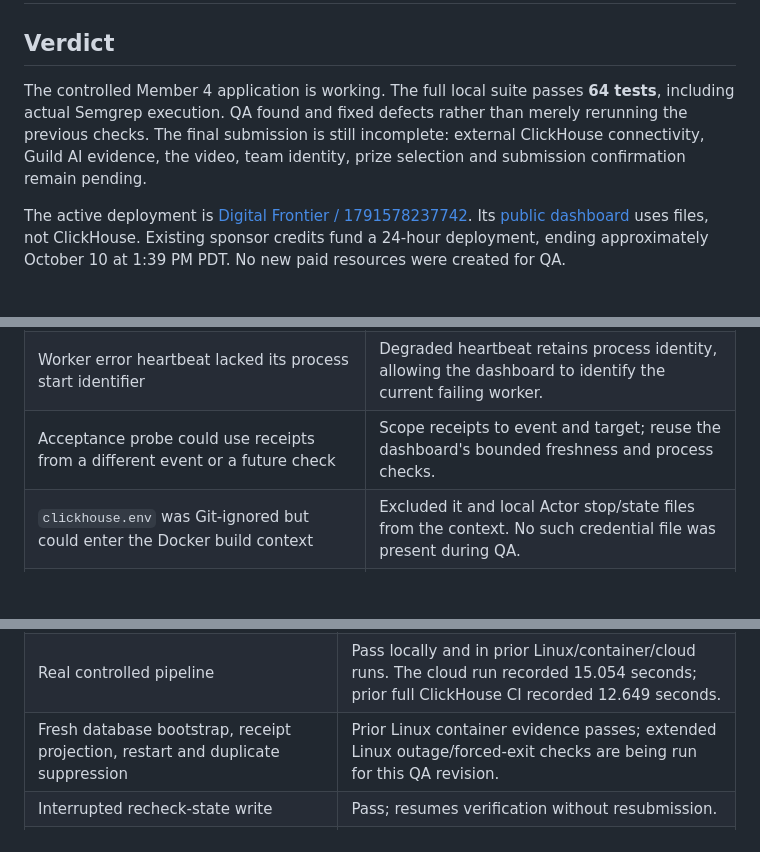
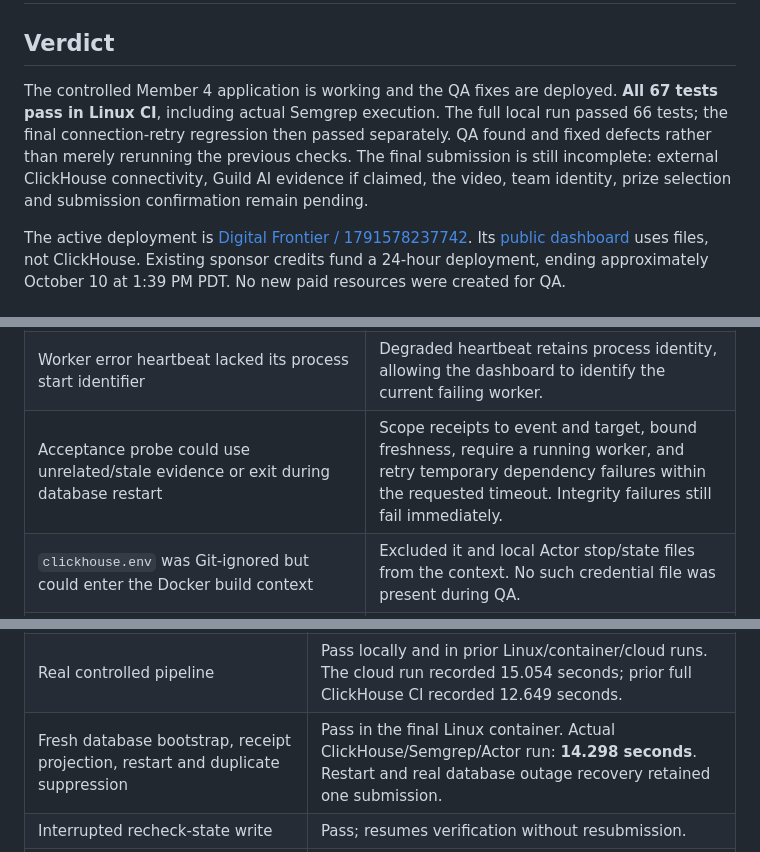
Before and after one commit to nayeonshin/cyberdefense-hackathon, a Markdown page: docs/QA_REPORT.md, 3 parts joined by grey strips. Drawn GitHub-style; blank space fills up the shorter version.

```diff
--- a/docs/QA_REPORT.md
+++ b/docs/QA_REPORT.md
@@ -2,7 +2,7 @@
 
 ## Verdict
 
-The controlled Member 4 application is working. The full local suite passes **64 tests**, including actual Semgrep execution. QA found and fixed defects rather than merely rerunning the previous checks. The final submission is still incomplete: external ClickHouse connectivity, Guild AI evidence, the video, team identity, prize selection and submission confirmation remain pending.
+The controlled Member 4 application is working and the QA fixes are deployed. **All 67 tests pass in Linux CI**, including actual Semgrep execution. The full local run passed 66 tests; the final connection-retry regression then passed separately. QA found and fixed defects rather than merely rerunning the previous checks. The final submission is still incomplete: external ClickHouse connectivity, Guild AI evidence if claimed, the video, team identity, prize selection and submission confirmation remain pending.
 
 The active deployment is [Digital Frontier / 1791578237742](https://console.akash.network/deployments/1791578237742). Its [public dashboard](https://rlts1sj4jhcur9q89cjbfn8omk.ingress.h6i-dedicated.eu-se-1.digitalfrontier.so/) uses files, not ClickHouse. Existing sponsor credits fund a 24-hour deployment, ending approximately October 10 at 1:39 PM PDT. No new paid resources were created for QA.
 
@@ -16,7 +16,7 @@ The active deployment is [Digital Frontier / 1791578237742](https://console.akas
 | Future ingestion timestamps inflated current throughput | Bound the one-minute window at the current time in both file and ClickHouse adapters; clock-skew regression added. |
 | An interruption after saving a submitted receipt but before saving Actor recheck state left verification unscheduled | Coordinator reconstructs missing recheck state from the same event's saved receipt without another report. Fault-injection test confirms one ticket, one SENT and one confirmation. Original Actor files remain unchanged. |
 | Worker error heartbeat lacked its process start identifier | Degraded heartbeat retains process identity, allowing the dashboard to identify the current failing worker. |
-| Acceptance probe could use receipts from a different event or a future check | Scope receipts to event and target; reuse the dashboard's bounded freshness and process checks. |
+| Acceptance probe could use unrelated/stale evidence or exit during database restart | Scope receipts to event and target, bound freshness, require a running worker, and retry temporary dependency failures within the requested timeout. Integrity failures still fail immediately. |
 | `clickhouse.env` was Git-ignored but could enter the Docker build context | Excluded it and local Actor stop/state files from the context. No such credential file was present during QA. |
 | Submission notes linked to the closed Palmito lease and stale timings | Updated current provider, URL, measured cloud/CI timings and the distinction between cloud file storage and ClickHouse CI. |
 
@@ -28,7 +28,7 @@ The active deployment is [Digital Frontier / 1791578237742](https://console.akas
 | Fixtures, files and ClickHouse adapter interfaces | Pass; no silent fixture fallback; fixtures persistently labeled and non-dispatching. |
 | Actor tests, private registrar, serial dispatch/recheck and bounded retries | Pass; original Actor tests included in full suite. External reporting remains disabled. |
 | Real controlled pipeline | Pass locally and in prior Linux/container/cloud runs. The cloud run recorded 15.054 seconds; prior full ClickHouse CI recorded 12.649 seconds. |
-| Fresh database bootstrap, receipt projection, restart and duplicate suppression | Prior Linux container evidence passes; extended Linux outage/forced-exit checks are being run for this QA revision. |
+| Fresh database bootstrap, receipt projection, restart and duplicate suppression | Pass in the final Linux container. Actual ClickHouse/Semgrep/Actor run: **14.298 seconds**. Restart and real database outage recovery retained one submission. |
 | Interrupted recheck-state write | Pass; resumes verification without resubmission. |
 | Backup restore | Pass using the actual downloaded cloud backup in an isolated directory. Historical check was stale before restart; fresh check returned 410; receipt SHA-256 unchanged and one ticket retained. |
 | Queue selection, arrival/reordering, disappearance, deep link and rerun | Pass in regression tests. Browser arrow keys followed by Shift+Space selected the negative event and updated `?event=`. |
```
Also changed, not shown: other parts of docs/QA_REPORT.md (+13 -6 lines), docs/DEMO_AND_SUBMISSION.md (+3 -3 lines), docs/RAMP_ROLLOUT.md (+2 -0 lines).
